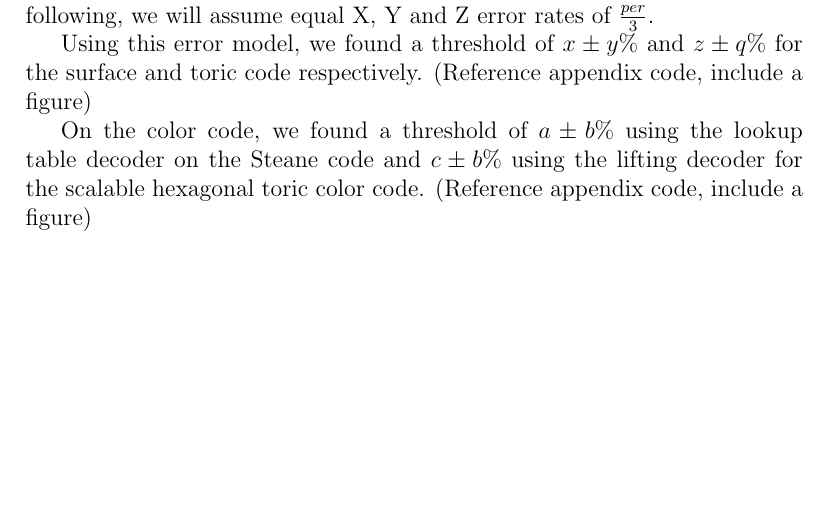
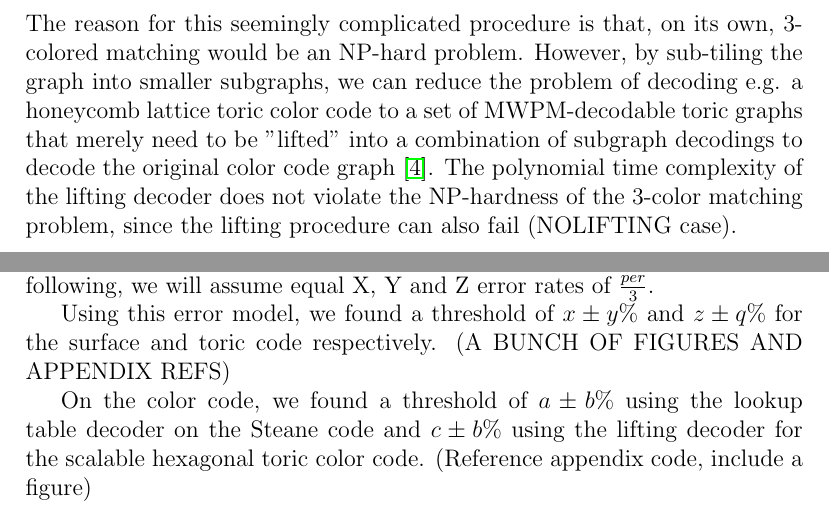
Before and after one commit to clerusch/coding, a LaTeX thesis (thesis.tex, which reads chapterstex/decodingschemes/color/lifting.tex, chapterstex/decodingschemes/thresholds.tex): part of page 20 of 24 before the commit and two parts of pages 20 and 21 of 25 after it, the two joined at a grey line, cut at the place of the change, the shorter picture padded with empty space. Compiled offline with pdfLaTeX.

Commit message:
sonntag 16 uhr stand imma kms

```diff
--- a/chapterstex/decodingschemes/color/lifting.tex
+++ b/chapterstex/decodingschemes/color/lifting.tex
@@ -9,4 +10,13 @@ The Lifting decoder works as follows:
     \item All nodes bounded by the faces that are elements of the shortest-length loop sets
     are error nodes.
-
 \end{itemize}
+The reason for this seemingly complicated procedure is that, on its
+own, 3-colored matching would be an NP-hard problem. However, by sub-tiling
+the graph into smaller subgraphs, we can reduce the problem of decoding
+e.g. a honeycomb lattice toric color code to a set of
+MWPM-decodable toric graphs that merely need to be "lifted" into a
+combination of subgraph decodings to decode the original color code
+graph \cite{delfosse}.
+The polynomial time complexity of the lifting decoder does not
+violate the NP-hardness of the 3-color matching problem, since the
+lifting procedure can also fail (NOLIFTING case).
--- a/chapterstex/decodingschemes/thresholds.tex
+++ b/chapterstex/decodingschemes/thresholds.tex
@@ -11,7 +11,7 @@ X, Y and Z error rates of $\frac{per}{3}$.
 
 Using this error model, we found a threshold of $x\pm y \%$ and
 $z\pm q\%$ for the surface and toric code respectively.
-(Reference appendix code, include a figure)
+(A BUNCH OF FIGURES AND APPENDIX REFS)
 
 On the color code, we found a threshold of $a\pm b\%$ using the
 lookup table decoder on the Steane code and $c\pm b\%$ using the
```
Also changed, not shown: chapterstex/decodingschemes/color/lookup.tex (+1 -0 lines), chapterstex/errorcorrection/2dcodes/colorcode.tex (+1 -1 lines), chapterstex/references.bib (+11 -0 lines), thesis.tex (+0 -1 lines), thesis.pdf, chapterstex/decodingschemes/color/lifting.tex (1 more changed lines), 1 other file.
